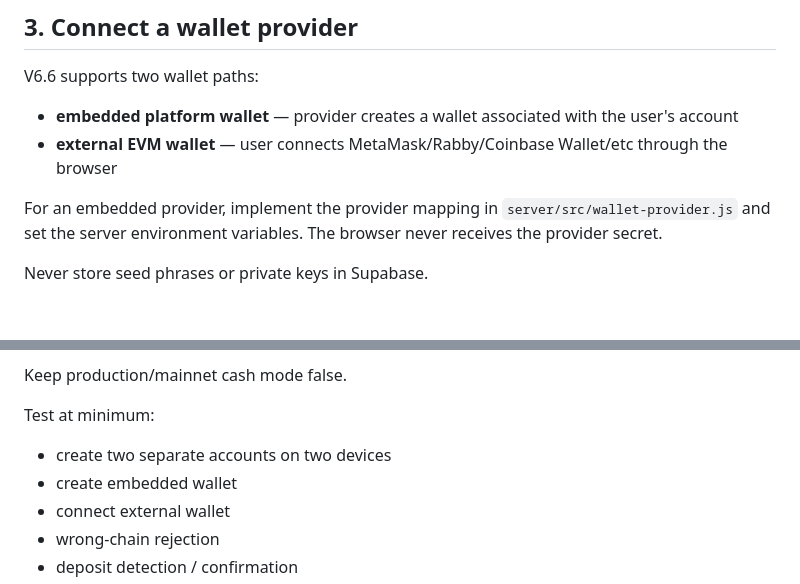
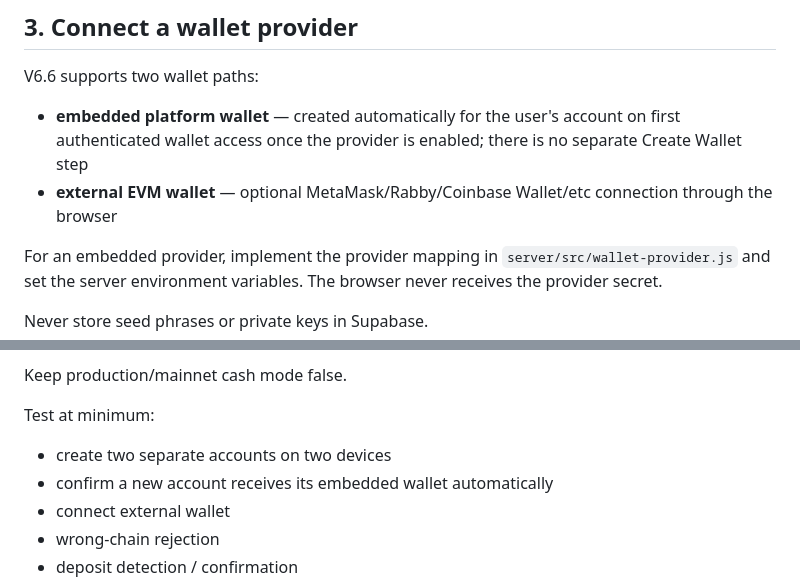
Before and after one commit to sascha-gerteis/GPT, a Markdown page: docs/REAL_LAUNCH_SETUP.md, 2 parts joined by grey strips. Drawn GitHub-style; blank space fills up the shorter version.

Commit message:
Document automatic account wallet provisioning

```diff
--- a/docs/REAL_LAUNCH_SETUP.md
+++ b/docs/REAL_LAUNCH_SETUP.md
@@ -31,8 +31,8 @@ Keep all money gates false while testing accounts and free queues.
 
 ## 3. Connect a wallet provider
 V6.6 supports two wallet paths:
-- **embedded platform wallet** — provider creates a wallet associated with the user's account
-- **external EVM wallet** — user connects MetaMask/Rabby/Coinbase Wallet/etc through the browser
+- **embedded platform wallet** — created automatically for the user's account on first authenticated wallet access once the provider is enabled; there is no separate Create Wallet step
+- **external EVM wallet** — optional MetaMask/Rabby/Coinbase Wallet/etc connection through the browser
 
 For an embedded provider, implement the provider mapping in `server/src/wallet-provider.js` and set the server environment variables. The browser never receives the provider secret.
 
@@ -75,7 +75,7 @@ Keep production/mainnet cash mode false.
 
 Test at minimum:
 - create two separate accounts on two devices
-- create embedded wallet
+- confirm a new account receives its embedded wallet automatically
 - connect external wallet
 - wrong-chain rejection
 - deposit detection / confirmation
```
